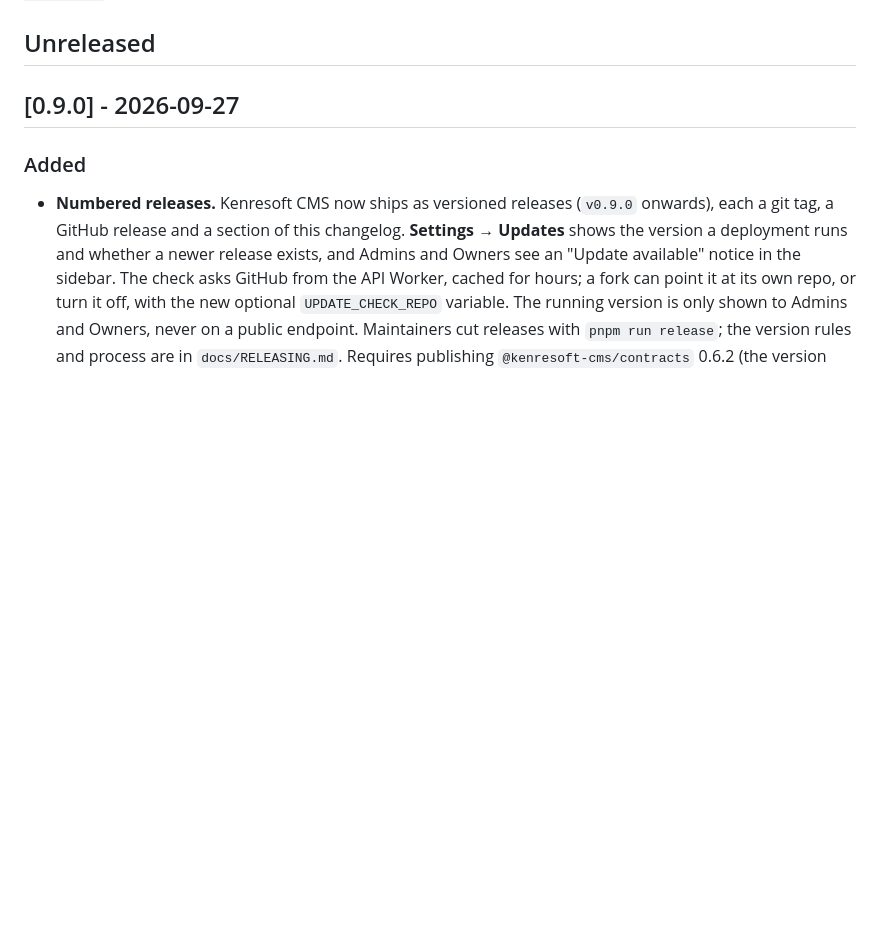
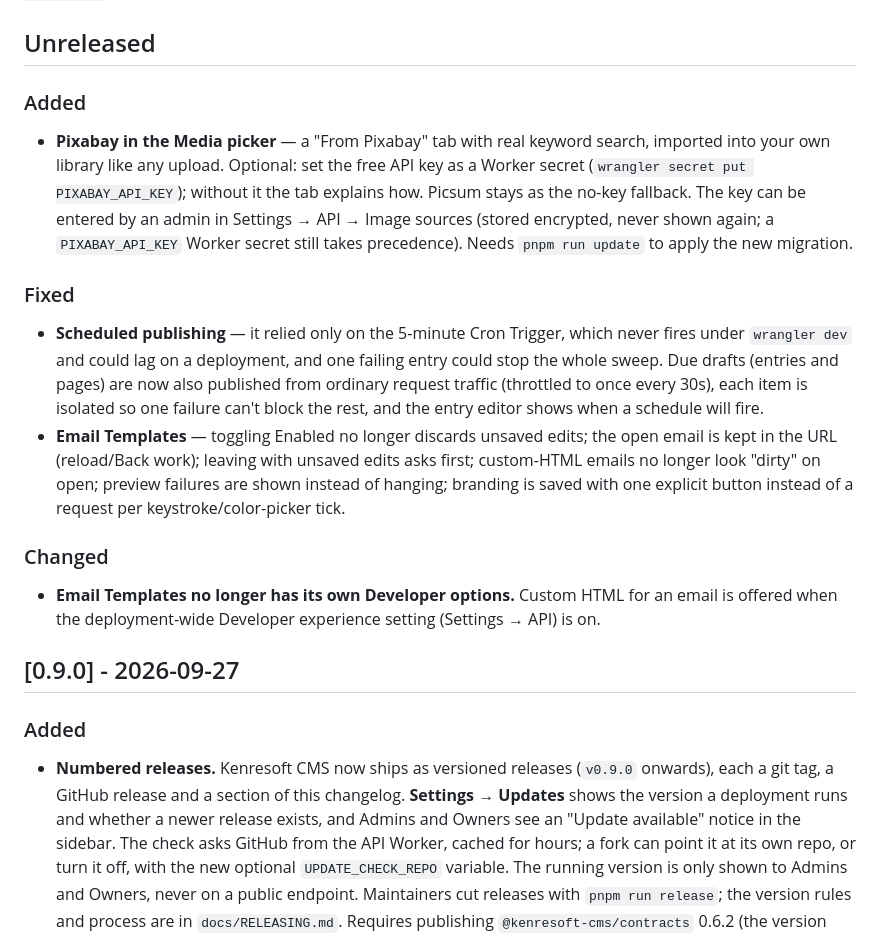
Before and after one commit to kenresoft-technologies/kenresoft-cms, a Markdown page: CHANGELOG.md, the part around the change. Drawn GitHub-style; blank space fills up the shorter version.

Commit message:
docs: changelog for scheduled publishing, Email Templates and Pixabay

```diff
--- a/CHANGELOG.md
+++ b/CHANGELOG.md
@@ -11,6 +11,32 @@ Format loosely follows [Keep a Changelog](https://keepachangelog.com/), and rele
 the next release will contain.
 
 ## Unreleased
+
+### Added
+
+- **Pixabay in the Media picker** — a "From Pixabay" tab with real keyword search, imported into
+  your own library like any upload. Optional: set the free API key as a Worker secret
+  (`wrangler secret put PIXABAY_API_KEY`); without it the tab explains how. Picsum stays as the
+  no-key fallback. The key can be entered by an admin in Settings → API → Image sources (stored
+  encrypted, never shown again; a `PIXABAY_API_KEY` Worker secret still takes precedence). Needs
+  `pnpm run update` to apply the new migration.
+
+### Fixed
+
+- **Scheduled publishing** — it relied only on the 5-minute Cron Trigger, which never fires under
+  `wrangler dev` and could lag on a deployment, and one failing entry could stop the whole sweep.
+  Due drafts (entries and pages) are now also published from ordinary request traffic (throttled to
+  once every 30s), each item is isolated so one failure can't block the rest, and the entry editor
+  shows when a schedule will fire.
+- **Email Templates** — toggling Enabled no longer discards unsaved edits; the open email is kept in
+  the URL (reload/Back work); leaving with unsaved edits asks first; custom-HTML emails no longer
+  look "dirty" on open; preview failures are shown instead of hanging; branding is saved with one
+  explicit button instead of a request per keystroke/color-picker tick.
+
+### Changed
+
+- **Email Templates no longer has its own Developer options.** Custom HTML for an email is offered
+  when the deployment-wide Developer experience setting (Settings → API) is on.
 
 ## [0.9.0] - 2026-09-27
 
```
